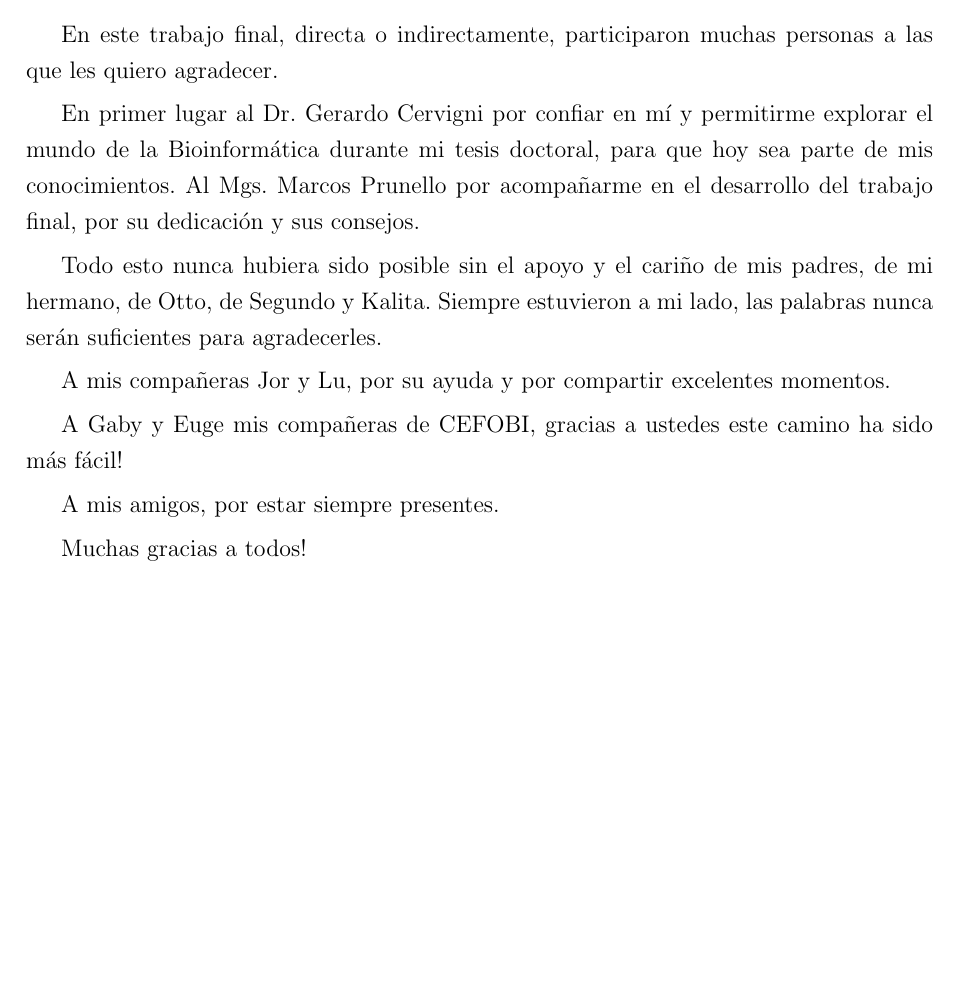
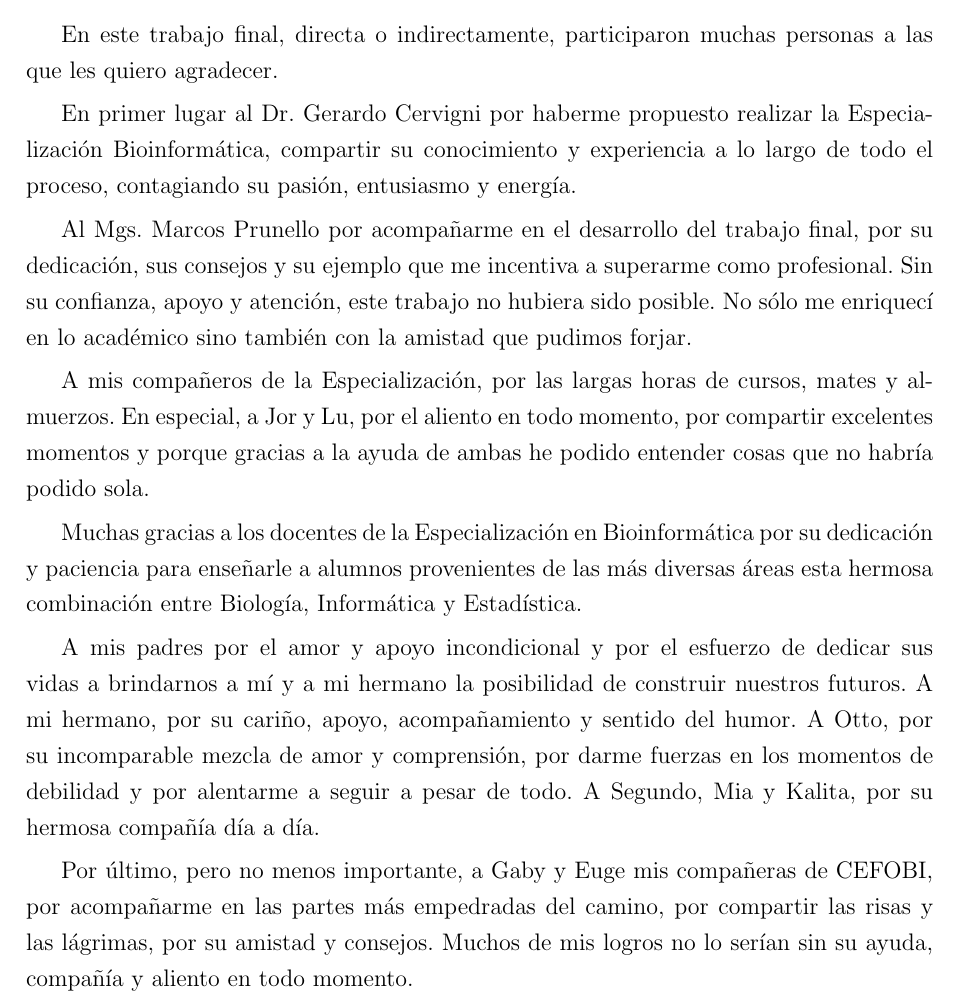
Before and after one commit to jangelini/Trabajo-final-especializacion-en-bioinformatica-UNR, a LaTeX thesis (tesis.tex, which reads gracias.tex): part of page 3 of 63, cut so that both start at the same text, the shorter picture padded with empty space. Compiled offline with pdfLaTeX.

Commit message:
16-10-21

```diff
--- a/gracias.tex
+++ b/gracias.tex
@@ -13,17 +13,17 @@
 
 En este trabajo final, directa o indirectamente, participaron muchas personas a las que les quiero agradecer.
 
-En primer lugar al Dr. Gerardo Cervigni por confiar en mí y permitirme explorar el mundo de la Bioinformática durante mi tesis doctoral, para que hoy sea parte de mis conocimientos. Al Mgs. Marcos Prunello por acompañarme en el desarrollo del trabajo final, por su dedicación y sus consejos.
+En primer lugar al Dr. Gerardo Cervigni por haberme propuesto realizar la Especialización Bioinformática, compartir su conocimiento y experiencia a lo largo de todo el proceso, contagiando su pasión, entusiasmo y energía.
 
-Todo esto nunca hubiera sido posible sin el apoyo y el cariño de mis padres, de mi hermano, de Otto, de Segundo y Kalita. Siempre estuvieron a mi lado, las palabras nunca serán suficientes para agradecerles.
+Al Mgs. Marcos Prunello por acompañarme en el desarrollo del trabajo final, por su dedicación, sus consejos y su ejemplo que me incentiva a superarme como profesional. Sin su confianza, apoyo y atención, este trabajo no hubiera sido posible. No sólo me enriquecí en lo académico sino también con la amistad que pudimos forjar.
 
-A mis compañeras Jor y Lu, por su ayuda y por compartir excelentes momentos.
+A mis compañeros de la Especialización, por las largas horas de cursos, mates y almuerzos. En especial, a Jor y Lu, por el aliento en todo momento, por compartir excelentes momentos y porque gracias a la ayuda de ambas he podido entender cosas que no habría podido sola.
 
-A Gaby y Euge mis compañeras de CEFOBI, gracias a ustedes este camino ha sido más fácil!
+Muchas gracias a los docentes de la Especialización en Bioinformática por su dedicación y paciencia para enseñarle a alumnos provenientes de las más diversas áreas esta hermosa combinación entre Biología, Informática y Estadística.
 
-A mis amigos, por estar siempre presentes.
+A mis padres por el amor y apoyo incondicional y por el esfuerzo  de  dedicar  sus  vidas  a  brindarnos  a  mí  y  a  mi  hermano  la  posibilidad  de construir nuestros futuros. A mi hermano, por su cariño, apoyo, acompañamiento y sentido del humor. A Otto, por su incomparable mezcla de amor y comprensión, por darme fuerzas en los momentos de debilidad y por alentarme a seguir a pesar de todo. A Segundo, Mia y Kalita, por su hermosa compañía día a día.
 
-Muchas gracias a todos!
+Por último, pero no menos importante, a Gaby y Euge mis compañeras de CEFOBI, por acompañarme en las partes más empedradas del camino, por compartir las risas y las  lágrimas, por su amistad y consejos. Muchos  de  mis logros no lo serían sin su ayuda, compañía y aliento en todo momento.
 
 
 
```
Also changed, not shown: tesis.pdf, 2 other files.
